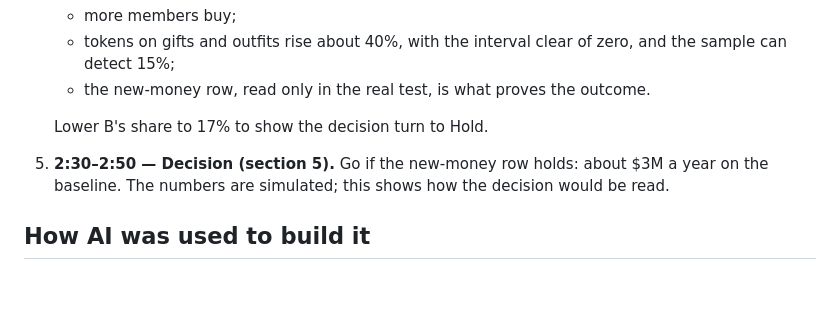
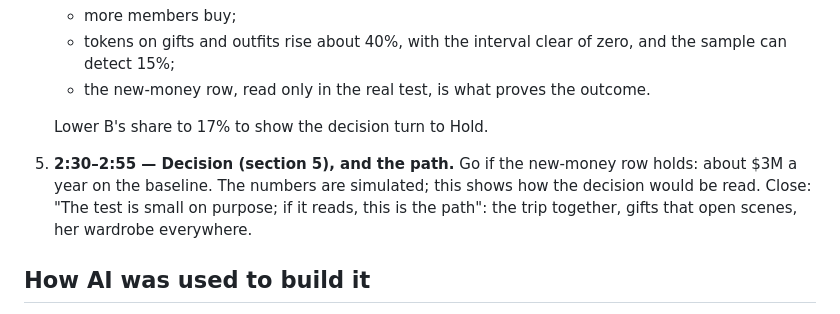
Before and after one commit to ecirtapnirog/candy-take-her-shopping, a Markdown page: README.md, the part around the change. Rendered like a GitHub page; blank space fills up the shorter version.

Commit message:
Video script: close on the path beyond the test
Co-Authored-By: Claude Opus 5.5 <noreply@anthropic.com>
Claude-Session: https://claude.ai/code/session_01BhPRTe3Mc9s7m91E1CHRXp

```diff
--- a/README.md
+++ b/README.md
@@ -57,7 +57,7 @@ It follows the discovery structure, top to bottom:
    - the new-money row, read only in the real test, is what proves the outcome.
 
    Lower B's share to 17% to show the decision turn to Hold.
-5. **2:30–2:50 — Decision (section 5).** Go if the new-money row holds: about $3M a year on the baseline. The numbers are simulated; this shows how the decision would be read.
+5. **2:30–2:55 — Decision (section 5), and the path.** Go if the new-money row holds: about $3M a year on the baseline. The numbers are simulated; this shows how the decision would be read. Close: "The test is small on purpose; if it reads, this is the path": the trip together, gifts that open scenes, her wardrobe everywhere.
 
 ## How AI was used to build it
 
```
